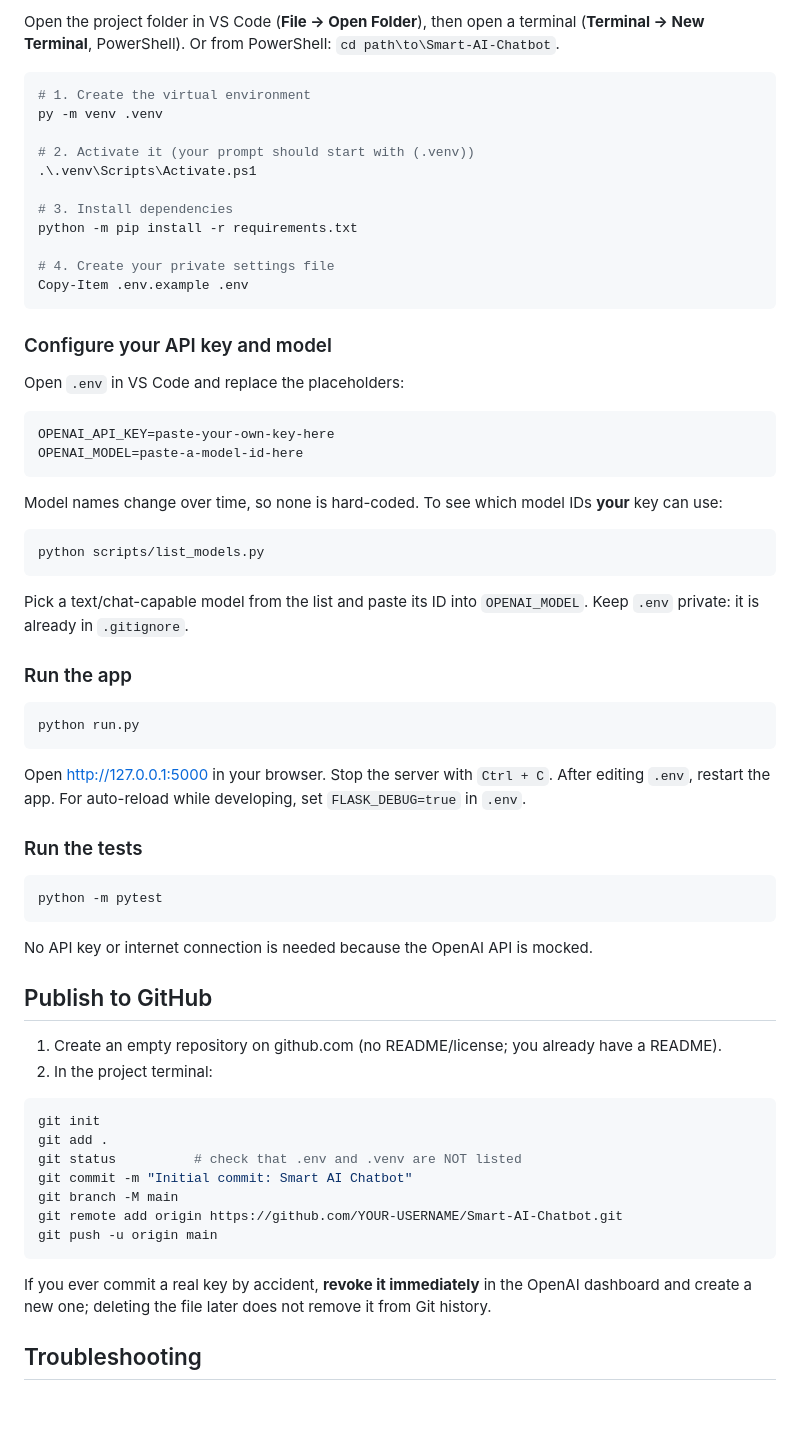
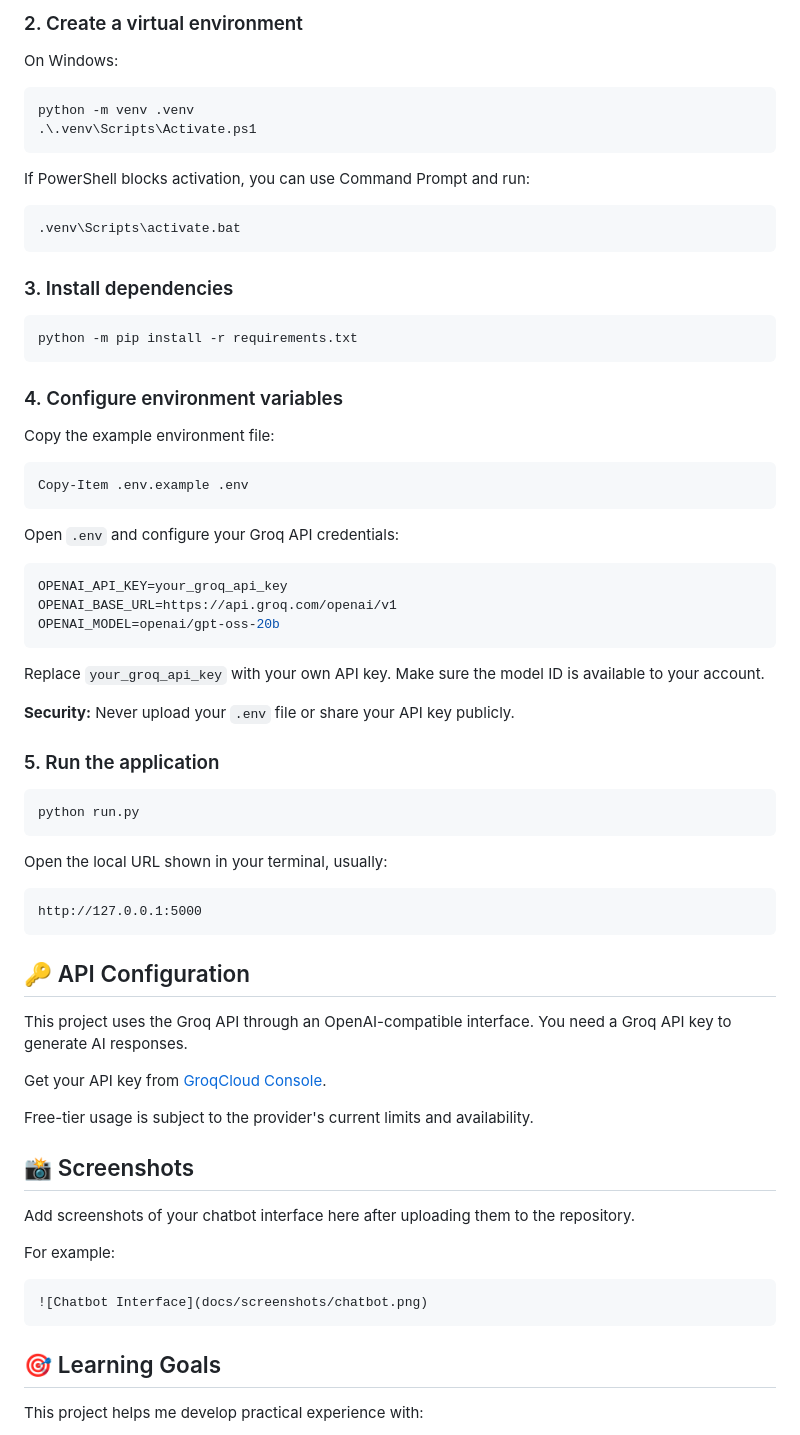
Before and after one commit to aseemraheem/Smart-AI-Chatbot, a Markdown page: README.md, the part around one of its changes. Rendered like a GitHub page; blank space fills up the shorter version.

````diff
--- a/README.md
+++ b/README.md
@@ -74,69 +59,76 @@ Smart-AI-Chatbot/
 
-Open the project folder in VS Code (**File → Open Folder**), then open a terminal (**Terminal → New Terminal**, PowerShell). Or from PowerShell: `cd path\to\Smart-AI-Chatbot`.
+### 2. Create a virtual environment
+
+On Windows:
 
 ```powershell
-# 1. Create the virtual environment
-py -m venv .venv
+python -m venv .venv
+.\.venv\Scripts\Activate.ps1
+```
 
-# 2. Activate it (your prompt should start with (.venv))
-.\.venv\Scripts\Activate.ps1
+If PowerShell blocks activation, you can use Command Prompt and run:
 
-# 3. Install dependencies
+```bat
+.venv\Scripts\activate.bat
+```
+
+### 3. Install dependencies
+
+```bash
 python -m pip install -r requirements.txt
+```
 
-# 4. Create your private settings file
+### 4. Configure environment variables
+
+Copy the example environment file:
+
+```powershell
 Copy-Item .env.example .env
 ```
 
-### Configure your API key and model
+Open `.env` and configure your Groq API credentials:
 
-Open `.env` in VS Code and replace the placeholders:
-
-```
-OPENAI_API_KEY=paste-your-own-key-here
-OPENAI_MODEL=paste-a-model-id-here
+```env
+OPENAI_API_KEY=your_groq_api_key
+OPENAI_BASE_URL=https://api.groq.com/openai/v1
+OPENAI_MODEL=openai/gpt-oss-20b
 ```
 
-Model names change over time, so none is hard-coded. To see which model IDs **your** key can use:
+Replace `your_groq_api_key` with your own API key. Make sure the model ID is available to your account.
 
-```powershell
-python scripts/list_models.py
-```
+**Security:** Never upload your `.env` file or share your API key publicly.
 
-Pick a text/chat-capable model from the list and paste its ID into `OPENAI_MODEL`. Keep `.env` private: it is already in `.gitignore`.
+### 5. Run the application
 
-### Run the app
-
-```powershell
+```bash
 python run.py
 ```
 
-Open <http://127.0.0.1:5000> in your browser. Stop the server with `Ctrl + C`. After editing `.env`, restart the app. For auto-reload while developing, set `FLASK_DEBUG=true` in `.env`.
+Open the local URL shown in your terminal, usually:
 
-### Run the tests
-
-```powershell
-python -m pytest
+```text
+http://127.0.0.1:5000
 ```
 
-No API key or internet connection is needed because the OpenAI API is mocked.
+## 🔑 API Configuration
 
-## Publish to GitHub
+This project uses the Groq API through an OpenAI-compatible interface. You need a Groq API key to generate AI responses.
 
-1. Create an empty repository on github.com (no README/license; you already have a README).
-2. In the project terminal:
+Get your API key from [GroqCloud Console](https://console.groq.com/).
 
-```powershell
-git init
-git add .
-git status          # check that .env and .venv are NOT listed
-git commit -m "Initial commit: Smart AI Chatbot"
-git branch -M main
-git remote add origin https://github.com/YOUR-USERNAME/Smart-AI-Chatbot.git
-git push -u origin main
+Free-tier usage is subject to the provider's current limits and availability.
+
+## 📸 Screenshots
+
+Add screenshots of your chatbot interface here after uploading them to the repository.
+
+For example:
+
+```markdown
+![Chatbot Interface](docs/screenshots/chatbot.png)
 ```
 
-If you ever commit a real key by accident, **revoke it immediately** in the OpenAI dashboard and create a new one; deleting the file later does not remove it from Git history.
+## 🎯 Learning Goals
 
-## Troubleshooting
+This project helps me develop practical experience with:
 
````
Also changed, not shown: other parts of README.md (+65 -85 lines).
